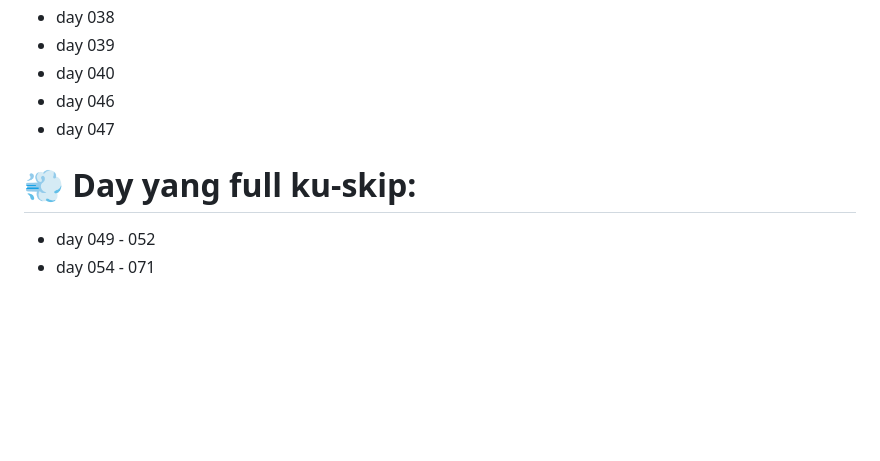
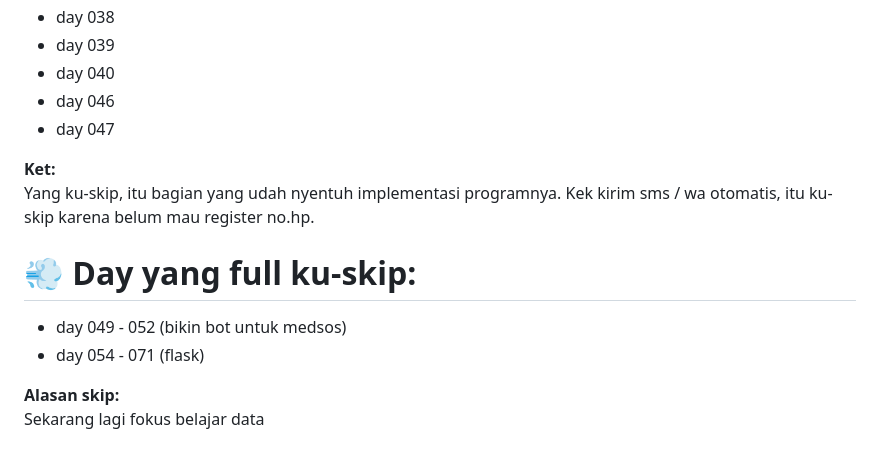
Before and after one commit to dinanabila/learning, a Markdown page: python-angela-yu/README.md, the part around the change. Drawn GitHub-style; blank space fills up the shorter version.

```diff
--- a/python-angela-yu/README.md
+++ b/python-angela-yu/README.md
@@ -141,8 +141,14 @@ pengenalan data visualization pakai matplotlib, rolling mean buat memperhalus ti
 - day 046
 - day 047
 
+**Ket:** <br>
+Yang ku-skip, itu bagian yang udah nyentuh implementasi programnya. Kek kirim sms / wa otomatis, itu ku-skip karena belum mau register no.hp.
 
 
 # 💨 Day yang full ku-skip:
-- day 049 - 052
-- day 054 - 071
+- day 049 - 052 (bikin bot untuk medsos)
+- day 054 - 071 (flask)
+
+
+**Alasan skip:** <br>
+Sekarang lagi fokus belajar data
```
